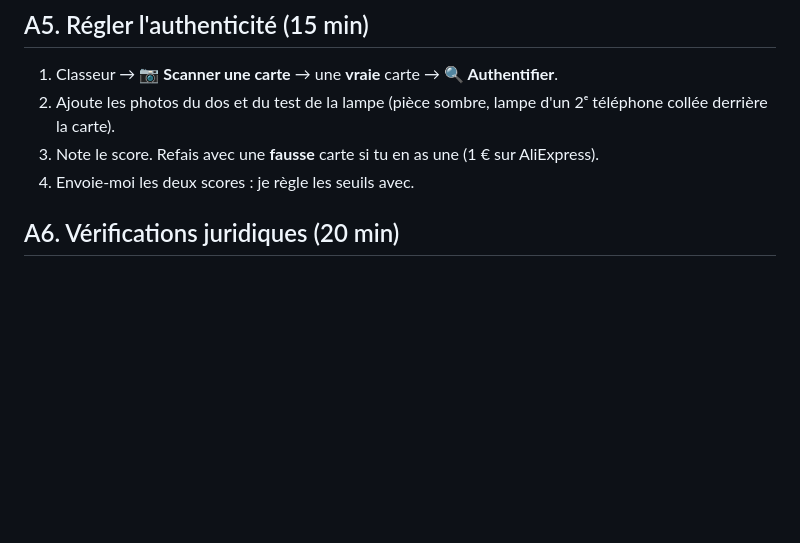
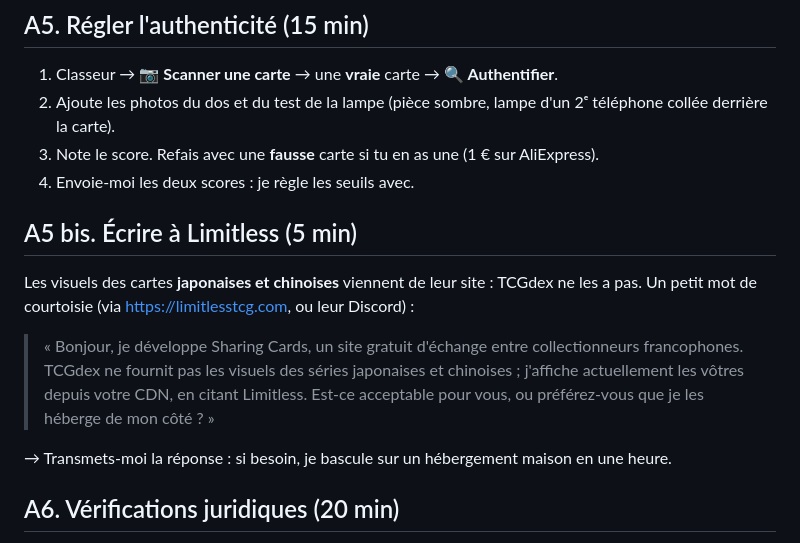
Before and after one commit to woirinalex178-cloud/avatar-prof, a Markdown page: table-des-doubles/A-FAIRE.md, the part around the change. Drawn GitHub-style; blank space fills up the shorter version.

Commit message:
A-FAIRE : demander l'accord de Limitless pour les visuels japonais
Co-Authored-By: Claude Opus 5 <noreply@anthropic.com>
Claude-Session: https://claude.ai/code/session_011Qe7WXLUH75kfxmqyfPzXB

```diff
--- a/table-des-doubles/A-FAIRE.md
+++ b/table-des-doubles/A-FAIRE.md
@@ -47,6 +47,13 @@ Aujourd'hui : **0 annonce**. Un site d'échange vide, le visiteur part et ne rev
 2. Ajoute les photos du dos et du test de la lampe (pièce sombre, lampe d'un 2ᵉ téléphone collée derrière la carte).
 3. Note le score. Refais avec une **fausse** carte si tu en as une (1 € sur AliExpress).
 4. Envoie-moi les deux scores : je règle les seuils avec.
+
+## A5 bis. Écrire à Limitless (5 min)
+Les visuels des cartes **japonaises et chinoises** viennent de leur site : TCGdex ne les a pas. Un petit mot de courtoisie (via https://limitlesstcg.com, ou leur Discord) :
+
+> « Bonjour, je développe Sharing Cards, un site gratuit d'échange entre collectionneurs francophones. TCGdex ne fournit pas les visuels des séries japonaises et chinoises ; j'affiche actuellement les vôtres depuis votre CDN, en citant Limitless. Est-ce acceptable pour vous, ou préférez-vous que je les héberge de mon côté ? »
+
+→ Transmets-moi la réponse : si besoin, je bascule sur un hébergement maison en une heure.
 
 ## A6. Vérifications juridiques (20 min)
 - **INPI** : https://data.inpi.fr → recherche « Sharing Cards » en **marques**. Si rien d'identique en classes 9/35/42, tu peux continuer sereinement. (Le dépôt, 190 €, n'est pas obligatoire pour démarrer.)
```
